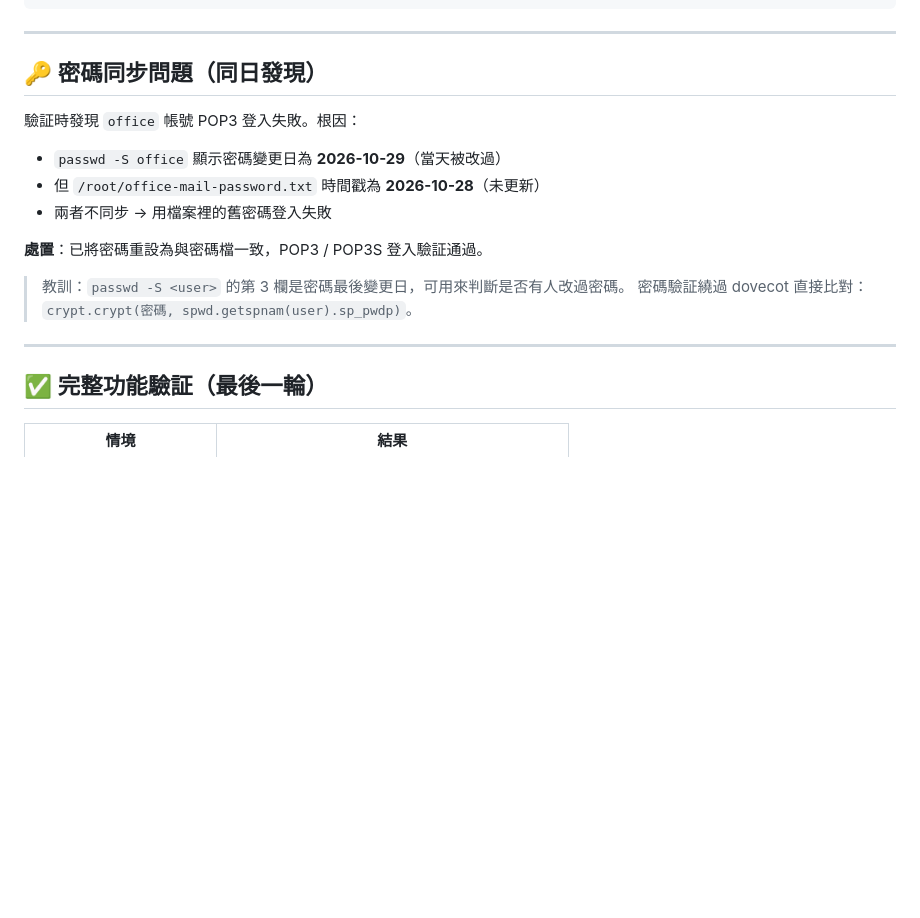
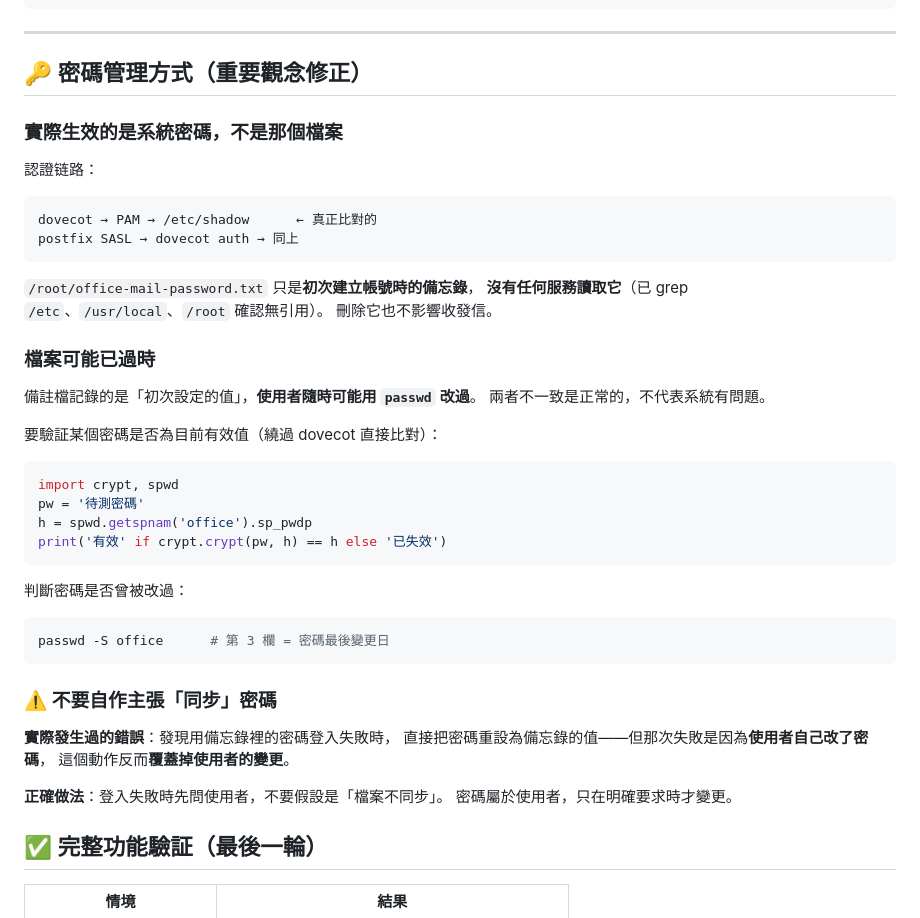
Before and after one commit to tzlun167/Apex-wealth, a Markdown page: DNS.md, the part around the change. GitHub-like rendering; blank space fills up the shorter version.

Commit message:
DNS.md：修正密碼管理說明（先前描述誤導）
原文寫「密碼同步問題」，暗示備忘錄檔與系統密碼應該一致，這是錯的觀念。

實際：
- 認證走 dovecot → PAM → /etc/shadow，與備忘錄檔完全無關
- /root/office-mail-password.txt 只是初次設定備忘錄，無任何服務讀取
- 使用者隨時可能用 passwd 改過，兩者不一致是正常的

並記錄實際犯過的錯誤：把備忘錄當成真相來源，在驗證失敗時
直接重設密碼，覆蓋了使用者自己的變更。
明確寫下正確做法：登入失敗先問使用者，不要自作主張同步。

````diff
--- a/DNS.md
+++ b/DNS.md
@@ -944,20 +944,49 @@ sudo systemctl restart postfix
 
 ---
 
-## 🔑 密碼同步問題（同日發現）
+## 🔑 密碼管理方式（重要觀念修正）
 
-驗証時發現 `office` 帳號 POP3 登入失敗。根因：
+### 實際生效的是系統密碼，不是那個檔案
 
-- `passwd -S office` 顯示密碼變更日為 **2026-10-29**（當天被改過）
-- 但 `/root/office-mail-password.txt` 時間戳為 **2026-10-28**（未更新）
-- 兩者不同步 → 用檔案裡的舊密碼登入失敗
+認證链路：
 
-**處置**：已將密碼重設為與密碼檔一致，POP3 / POP3S 登入驗証通過。
+```
+dovecot → PAM → /etc/shadow      ← 真正比對的
+postfix SASL → dovecot auth → 同上
+```
 
-> 教訓：`passwd -S <user>` 的第 3 欄是密碼最後變更日，可用來判斷是否有人改過密碼。
-> 密碼驗証繞過 dovecot 直接比對：`crypt.crypt(密碼, spwd.getspnam(user).sp_pwdp)`。
+`/root/office-mail-password.txt` 只是**初次建立帳號時的備忘錄**，
+**沒有任何服務讀取它**（已 grep `/etc`、`/usr/local`、`/root` 確認無引用）。
+刪除它也不影響收發信。
 
----
+### 檔案可能已過時
+
+備註檔記錄的是「初次設定的值」，**使用者隨時可能用 `passwd` 改過**。
+兩者不一致是正常的，不代表系統有問題。
+
+要驗証某個密碼是否為目前有效值（繞過 dovecot 直接比對）：
+
+```python
+import crypt, spwd
+pw = '待測密碼'
+h = spwd.getspnam('office').sp_pwdp
+print('有效' if crypt.crypt(pw, h) == h else '已失效')
+```
+
+判斷密碼是否曾被改過：
+
+```bash
+passwd -S office      # 第 3 欄 = 密碼最後變更日
+```
+
+### ⚠️ 不要自作主張「同步」密碼
+
+**實際發生過的錯誤**：發現用備忘錄裡的密碼登入失敗時，
+直接把密碼重設為備忘錄的值——但那次失敗是因為**使用者自己改了密碼**，
+這個動作反而**覆蓋掉使用者的變更**。
+
+**正確做法**：登入失敗時先問使用者，不要假設是「檔案不同步」。
+密碼屬於使用者，只在明確要求時才變更。
 
 ## ✅ 完整功能驗証（最後一輪）
 
````
